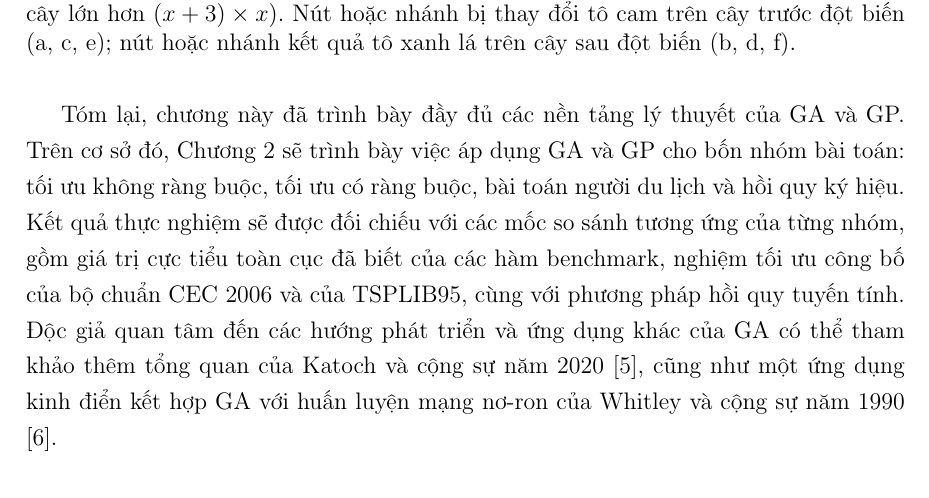
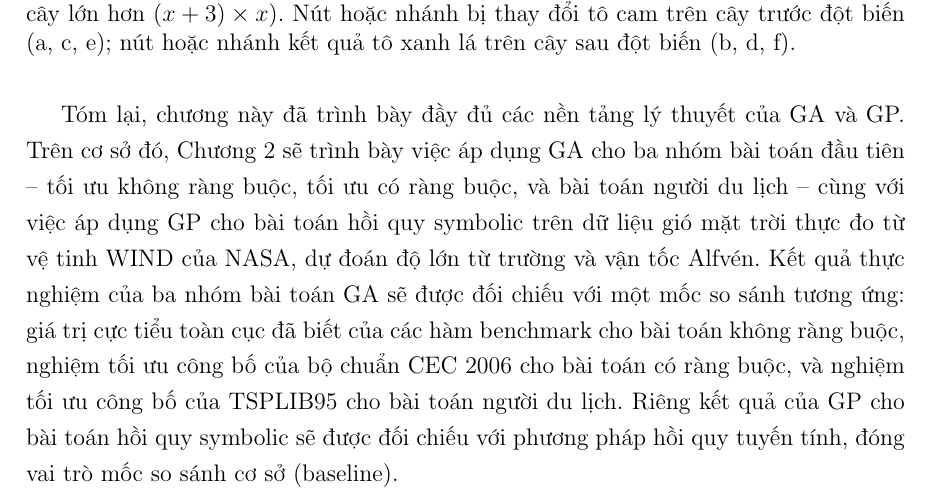
Before and after one commit to thiennguyen37-qn/Optimization-Theory---Genetic-Algorithm, a LaTeX document (report/REPORT.tex, which reads report/chapters/chuong1_co_so_ly_thuyet.tex): part of page 23 of 41, cut so that both start at the same text. Compiled offline with pdfLaTeX.

Commit message:
Rewrite chapter 1's closing transition into chapter 2
Separate which algorithm applies to which problem group (GA for the
first three, GP for symbolic regression) instead of bundling them
together, name the actual comparison baseline for each group instead
of a generic list, note the symbolic-regression data source (NASA WIND
satellite measurements) and that linear regression there is a
baseline GP is compared against -- not the method solving the
problem. Also drops the outro paragraph pointing to further reading,
which orphaned two references (handled in the next commit).

Co-Authored-By: Claude Sonnet 5 <noreply@anthropic.com>

```diff
--- a/report/chapters/chuong1_co_so_ly_thuyet.tex
+++ b/report/chapters/chuong1_co_so_ly_thuyet.tex
@@ -979,13 +979,15 @@ tô xanh lá trên cây sau đột biến (b, d, f).}
 \end{figure}
 
 Tóm lại, chương này đã trình bày đầy đủ các nền tảng lý thuyết của GA
-và GP. Trên cơ sở đó, Chương 2 sẽ trình bày việc áp dụng GA và GP cho
-bốn nhóm bài toán: tối ưu không ràng buộc, tối ưu có ràng buộc, bài
-toán người du lịch và hồi quy ký hiệu. Kết quả thực nghiệm sẽ được đối
-chiếu với các mốc so sánh tương ứng của từng nhóm, gồm giá trị cực tiểu
-toàn cục đã biết của các hàm benchmark, nghiệm tối ưu công bố của bộ
-chuẩn CEC 2006 và của TSPLIB95, cùng với phương pháp hồi quy tuyến
-tính. Độc giả quan tâm đến các hướng phát triển và ứng dụng khác của GA
-có thể tham khảo thêm tổng quan của Katoch và cộng sự năm 2020 [5], cũng
-như một ứng dụng kinh điển kết hợp GA với huấn luyện mạng nơ-ron của
-Whitley và cộng sự năm 1990 [6].
+và GP. Trên cơ sở đó, Chương 2 sẽ trình bày việc áp dụng GA cho ba
+nhóm bài toán đầu tiên -- tối ưu không ràng buộc, tối ưu có ràng buộc,
+và bài toán người du lịch -- cùng với việc áp dụng GP cho bài toán hồi
+quy symbolic trên dữ liệu gió mặt trời thực đo từ vệ tinh WIND của
+NASA, dự đoán độ lớn từ trường và vận tốc Alfvén. Kết quả thực nghiệm
+của ba nhóm bài toán GA sẽ được đối
+chiếu với một mốc so sánh tương ứng: giá trị cực tiểu toàn cục đã biết
+của các hàm benchmark cho bài toán không ràng buộc, nghiệm tối ưu công
+bố của bộ chuẩn CEC 2006 cho bài toán có ràng buộc, và nghiệm tối ưu
+công bố của TSPLIB95 cho bài toán người du lịch. Riêng kết quả của GP
+cho bài toán hồi quy symbolic sẽ được đối chiếu với phương pháp hồi
+quy tuyến tính, đóng vai trò mốc so sánh cơ sở (baseline).
```
